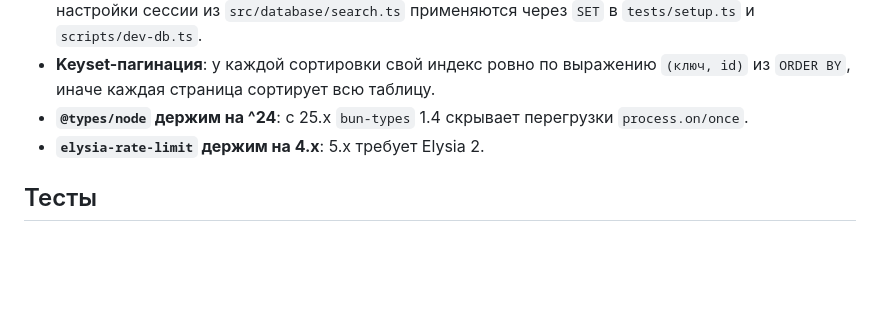
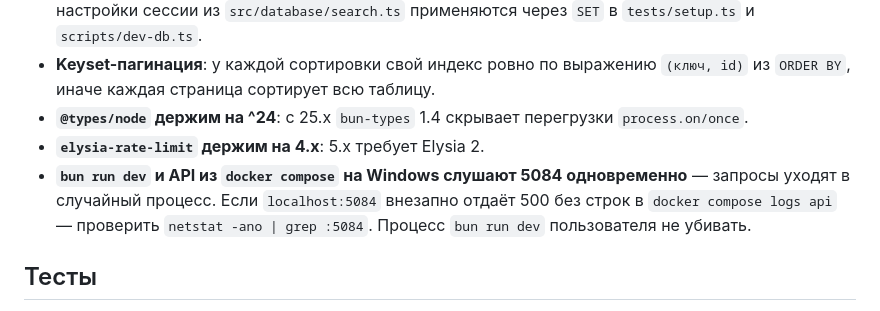
Before and after one commit to Retskey2/yatoro-api, a Markdown page: CLAUDE.md, the part around the change. Rendered like a GitHub page; blank space fills up the shorter version.

```diff
--- a/CLAUDE.md
+++ b/CLAUDE.md
@@ -55,6 +55,9 @@
 - **Keyset-пагинация**: у каждой сортировки свой индекс ровно по выражению `(ключ, id)` из `ORDER BY`, иначе каждая страница сортирует всю таблицу.
 - **`@types/node` держим на ^24**: с 25.x `bun-types` 1.4 скрывает перегрузки `process.on/once`.
 - **`elysia-rate-limit` держим на 4.x**: 5.x требует Elysia 2.
+- **`bun run dev` и API из `docker compose` на Windows слушают 5084 одновременно** — запросы уходят в случайный
+  процесс. Если `localhost:5084` внезапно отдаёт 500 без строк в `docker compose logs api` — проверить
+  `netstat -ano | grep :5084`. Процесс `bun run dev` пользователя не убивать.
 
 ## Тесты
 
```
Also changed, not shown: README.md (+19 -2 lines), docs/ROADMAP.md (+7 -3 lines).
